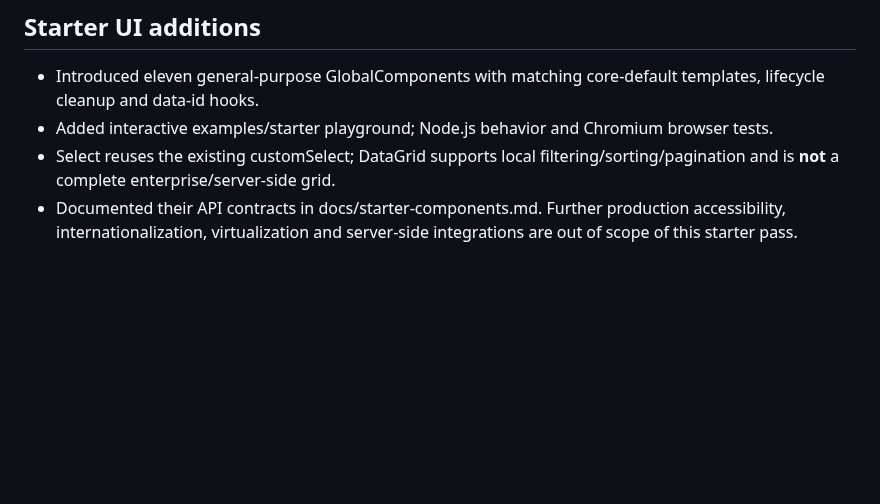
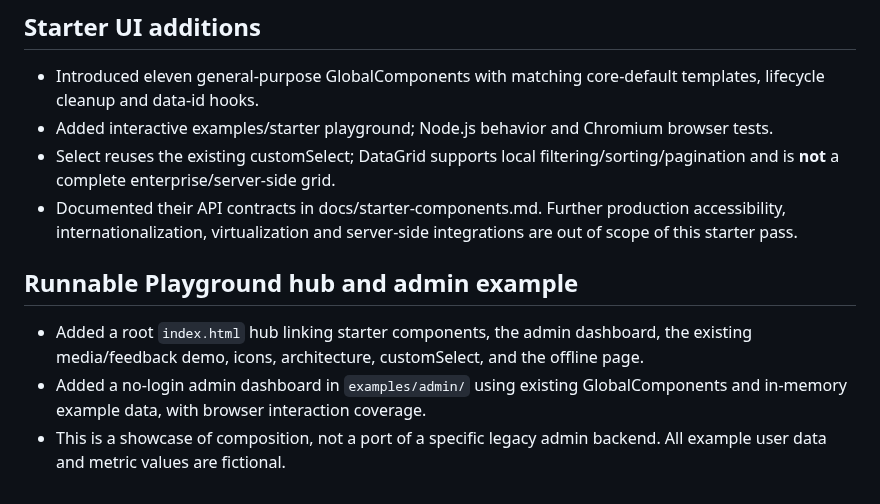
Before and after one commit to amiresp/LumaJS, a Markdown page: docs/migration-status.md, the part around the change. Drawn GitHub-style; blank space fills up the shorter version.

Commit message:
docs(playground): synchronize docs/migration-status.md

```diff
--- a/docs/migration-status.md
+++ b/docs/migration-status.md
@@ -49,3 +49,10 @@ No TypeScript, mandatory Node.js/npm, SSR, Web Components or required build pipe
 - Added interactive examples/starter playground; Node.js behavior and Chromium browser tests.
 - Select reuses the existing customSelect; DataGrid supports local filtering/sorting/pagination and is **not** a complete enterprise/server-side grid.
 - Documented their API contracts in docs/starter-components.md. Further production accessibility, internationalization, virtualization and server-side integrations are out of scope of this starter pass.
+
+
+## Runnable Playground hub and admin example
+
+- Added a root `index.html` hub linking starter components, the admin dashboard, the existing media/feedback demo, icons, architecture, customSelect, and the offline page.
+- Added a no-login admin dashboard in `examples/admin/` using existing GlobalComponents and in-memory example data, with browser interaction coverage.
+- This is a showcase of composition, not a port of a specific legacy admin backend. All example user data and metric values are fictional.
```
